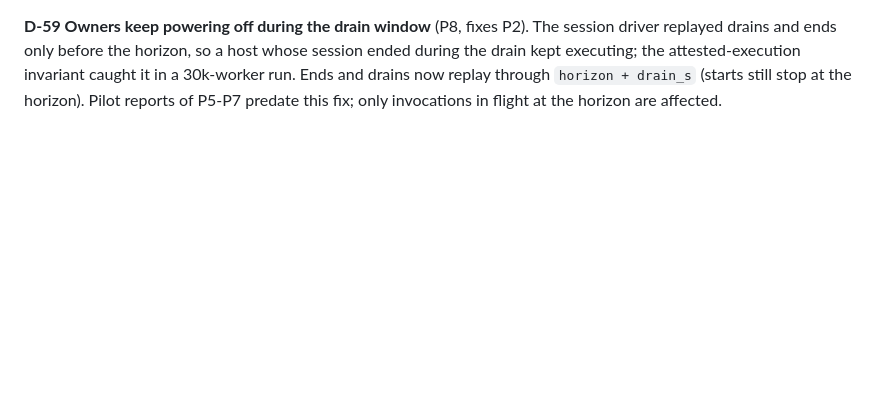
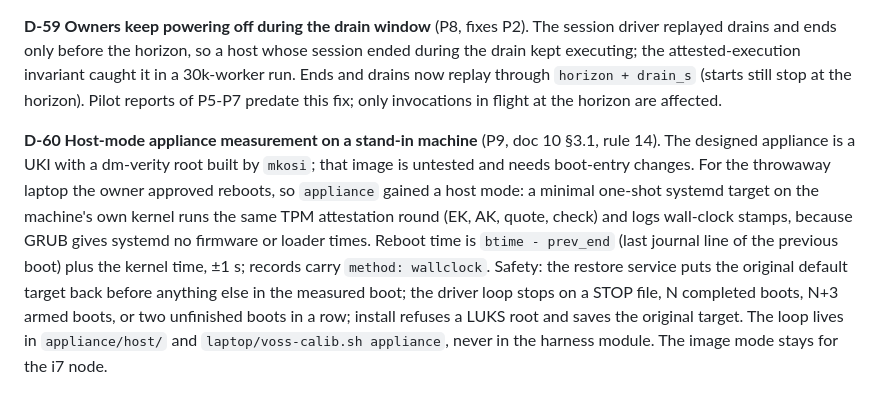
Before and after one commit to aalhadsawane/VOSS, a Markdown page: docs/DECISIONS.md, the part around the change. Drawn GitHub-style; blank space fills up the shorter version.

Commit message:
D-60: host-mode appliance measurement on a stand-in machine
Co-Authored-By: Claude Sonnet 5.5 <noreply@anthropic.com>
Claude-Session: https://claude.ai/code/session_01JprzBEqCMcf4VoN8TnoW93

```diff
--- a/docs/DECISIONS.md
+++ b/docs/DECISIONS.md
@@ -318,3 +318,14 @@ aborting.
 only before the horizon, so a host whose session ended during the drain kept executing; the attested-execution
 invariant caught it in a 30k-worker run. Ends and drains now replay through `horizon + drain_s` (starts still stop at
 the horizon). Pilot reports of P5-P7 predate this fix; only invocations in flight at the horizon are affected.
+
+**D-60 Host-mode appliance measurement on a stand-in machine** (P9, doc 10 §3.1, rule 14). The designed appliance is
+a UKI with a dm-verity root built by `mkosi`; that image is untested and needs boot-entry changes. For the throwaway
+laptop the owner approved reboots, so `appliance` gained a host mode: a minimal one-shot systemd target on the
+machine's own kernel runs the same TPM attestation round (EK, AK, quote, check) and logs wall-clock stamps, because
+GRUB gives systemd no firmware or loader times. Reboot time is `btime - prev_end` (last journal line of the previous
+boot) plus the kernel time, ±1 s; records carry `method: wallclock`. Safety: the restore service puts the original
+default target back before anything else in the measured boot; the driver loop stops on a STOP file, N completed
+boots, N+3 armed boots, or two unfinished boots in a row; install refuses a LUKS root and saves the original target.
+The loop lives in `appliance/host/` and `laptop/voss-calib.sh appliance`, never in the harness module. The image mode
+stays for the i7 node.
```
